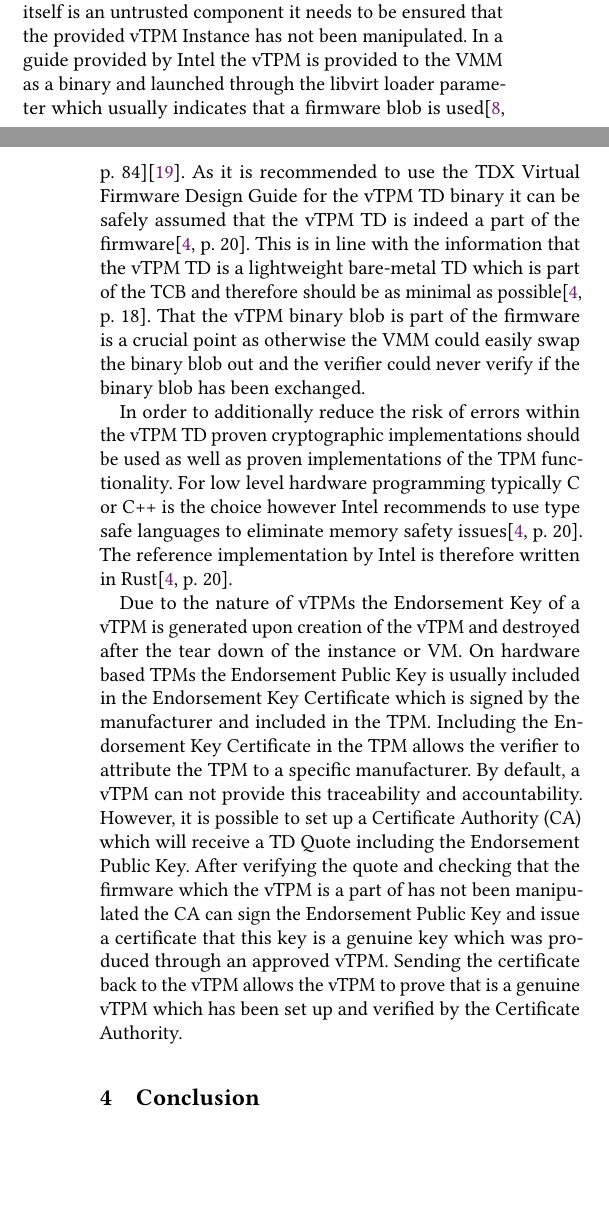
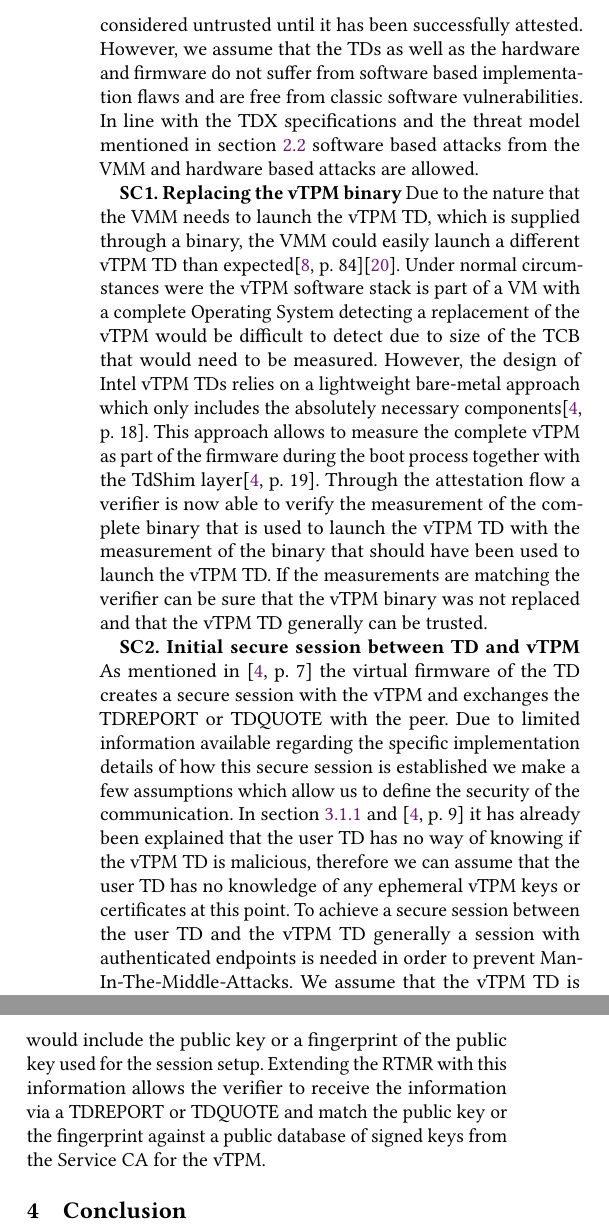
Before and after one commit to enclaive/papers, a LaTeX paper (2024_intel_tdx_vtpm/main.tex): two parts of the columns of pages 6 and 7 of 8 before the commit and two parts of the columns of page 7 of 8 after it, joined at a grey line, cut at the place of the change, the shorter picture padded with empty space. Compiled offline with pdfLaTeX.

Commit message:
Change: Update security considerations

```diff
--- a/2024_intel_tdx_vtpm/main.tex
+++ b/2024_intel_tdx_vtpm/main.tex
@@ -355,20 +357,23 @@ An additional protection against forged measurements from the guest OS is that t
 This is achieved through checking the RTMR[3] in the TDREPORT to be zero and rejecting the session if the RTMR[3] is non-zero.
 
 \subsection{Security Considerations}
-As the vTPM TD is being launched through the VMM which itself is an untrusted component it needs to be ensured that the provided vTPM Instance has not been manipulated.
-In a guide provided by Intel the vTPM is provided to the VMM as a binary and launched through the libvirt loader parameter which usually indicates that a firmware blob is used\cite[p. 84]{Intel-linux-tdx}\cite{libvirt}.
-As it is recommended to use the TDX Virtual Firmware Design Guide for the vTPM TD binary it can be safely assumed that the vTPM TD is indeed a part of the firmware\cite[p. 20]{Intel-vTPM}.
-This is in line with the information that the vTPM TD is a lightweight bare-metal TD which is part of the TCB and therefore should be as minimal as possible\cite[p. 18]{Intel-vTPM}.
-That the vTPM binary blob is part of the firmware is a crucial point as otherwise the VMM could easily swap the binary blob out and the verifier could never verify if the binary blob has been exchanged.
+The threat model for vTPMs within Intel TDX considers only the Intel TDX enabled hardware alongside the firmware as trusted.
+Within a TD the virtual firmware and the software inside the TD are seen as trusted, when the TD is under the control of the user.
+As the vTPM TD is a special TD which is not under the control of the user this TD is generally considered untrusted until it has been successfully attested.
+However, we assume that the TDs as well as the hardware and firmware do not suffer from software based implementation flaws and are free from classic software vulnerabilities.
+In line with the TDX specifications and the threat model mentioned in \cref{chap:secmodel} software based attacks from the VMM and hardware based attacks are allowed.
 
-In order to additionally reduce the risk of errors within the vTPM TD proven cryptographic implementations should be used as well as proven implementations of the TPM functionality.
-For low level hardware programming typically C or C++ is the choice however Intel recommends to use type safe languages to eliminate memory safety issues\cite[p. 20]{Intel-vTPM}.
-The reference implementation by Intel is therefore written in Rust\cite[p. 20]{Intel-vTPM}.
+\textbf{SC1. Replacing the vTPM binary}
+Due to the nature that the VMM needs to launch the vTPM TD, which is supplied through a binary, the VMM could easily launch a different vTPM TD than expected\cite[p. 84]{Intel-linux-tdx}\cite{libvirt}.
+Under normal circumstances were the vTPM software stack is part of a VM with a complete Operating System detecting a replacement of the vTPM would be difficult to detect due to size of the TCB that would need to be measured.
+However, the design of Intel vTPM TDs relies on a lightweight bare-metal approach which only includes the absolutely necessary components\cite[p. 18]{Intel-vTPM}.
+This approach allows to measure the complete vTPM as part of the firmware during the boot process together with the TdShim layer\cite[p. 19]{Intel-vTPM}.
+Through the attestation flow a verifier is now able to verify the measurement of the complete binary that is used to launch the vTPM TD with the measurement of the binary that should have been used to launch the vTPM TD.
+If the measurements are matching the verifier can be sure that the vTPM binary was not replaced and that the vTPM TD generally can be trusted.
 
-Due to the nature of vTPMs the Endorsement Key of a vTPM is generated upon creation of the vTPM and destroyed after the tear down of the instance or VM.
-On hardware based TPMs the Endorsement Public Key is usually included in the Endorsement Key Certificate which is signed by the manufacturer and included in the TPM.
-Including the Endorsement Key Certificate in the TPM allows the verifier to attribute the TPM to a specific manufacturer.
-By default, a vTPM can not provide this traceability and accountability.
-However, it is possible to set up a Certificate Authority (CA) which will receive a TD Quote including the Endorsement Public Key.
-After verifying the quote and checking that the firmware which the vTPM is a part of has not been manipulated the CA can sign the Endorsement Public Key and issue a certificate that this key is a genuine key which was produced through an approved vTPM.
-Sending the certificate back to the vTPM allows the vTPM to prove that is a genuine vTPM which has been set up and verified by the Certificate Authority.
+\textbf{SC2. Initial secure session between TD and vTPM}
+As mentioned in \cite[p. 7]{Intel-vTPM} the virtual firmware of the TD creates a secure session with the vTPM and exchanges the TDREPORT or TDQUOTE with the peer.
+Due to limited information available regarding the specific implementation details of how this secure session is established we make a few assumptions which allow us to define the security of the communication.
+In \cref{chap:trustrelationship} and \cite[p. 9]{Intel-vTPM} it has already been explained that the user TD has no way of knowing if the vTPM TD is malicious, therefore we can assume that the user TD has no knowledge of any ephemeral vTPM keys or certificates at this point.
+To achieve a secure session between the user TD and the vTPM TD generally a session with authenticated endpoints is needed in order to prevent Man-In-The-Middle-Attacks.
+We assume that the vTPM TD is following the Service CA signed EK model shown in \cite[p. 15]{Intel-vTPM} and using SPDM with public key cryptography based on certificate for which the endorsement key is used\cite[p. 70]{SPDM}.
@@ -375,3 +383,5 @@ Sending the certificate back to the vTPM allows the vTPM to prove that is a genu
+Therefore, as mentioned in \cite[p. 7]{Intel-vTPM}, we need to extend the session information to RTMR[3] which in our case would include the public key or a fingerprint of the public key used for the session setup.
+Extending the RTMR with this information allows the verifier to receive the information via a TDREPORT or TDQUOTE and match the public key or the fingerprint against a public database of signed keys from the Service CA for the vTPM.
 
 \section{Conclusion}
 Implementing secure vTPMs in Intel TDX through the usage of a separate VM is a feasible approach and allows to extend the measurement from the firmware level to the complete software stack.
```
Also changed, not shown: 2024_intel_tdx_vtpm/main.bib (+8 -0 lines), 2024_intel_tdx_vtpm/main.pdf, 2024_intel_tdx_vtpm/main.tex (9 more changed lines).
